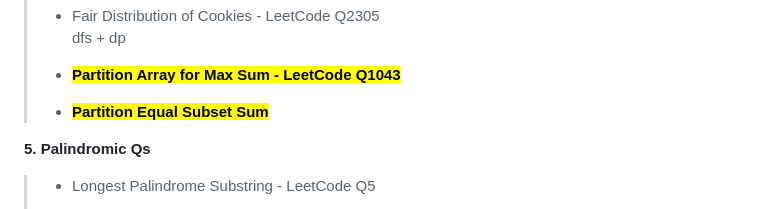
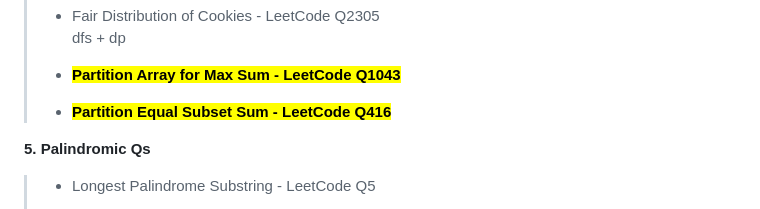
Before and after one commit to kannikakabilar/Kannika-Notas, a Markdown page: Algorithms2/README.md, the part around the change. GitHub-like rendering.

```diff
--- a/Algorithms2/README.md
+++ b/Algorithms2/README.md
@@ -107,7 +107,7 @@
 >
 > - <a style="color:#000000"><mark style="background-color:#ff6373"><strong style="color:#000000">Partition Array for Max Sum - LeetCode Q1043</strong></mark></a>
 >
-> - <a style="color:#000000"><mark style="background-color:#fffaa1"><strong style="color:#000000">Partition Equal Subset Sum</strong></mark></a>
+> - <a style="color:#000000"><mark style="background-color:#fffaa1"><strong style="color:#000000">Partition Equal Subset Sum - LeetCode Q416</strong></mark></a>
 
 <strong style="color:#1669f0">5. Palindromic Qs</strong>
 
```
